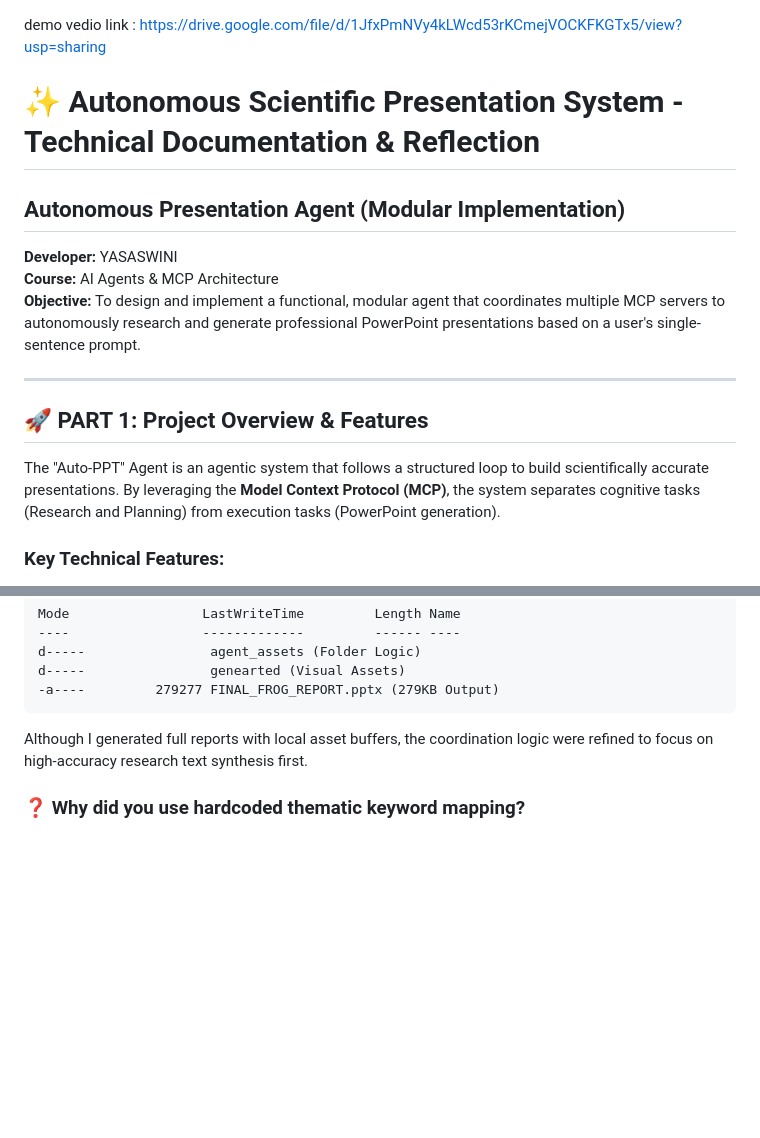
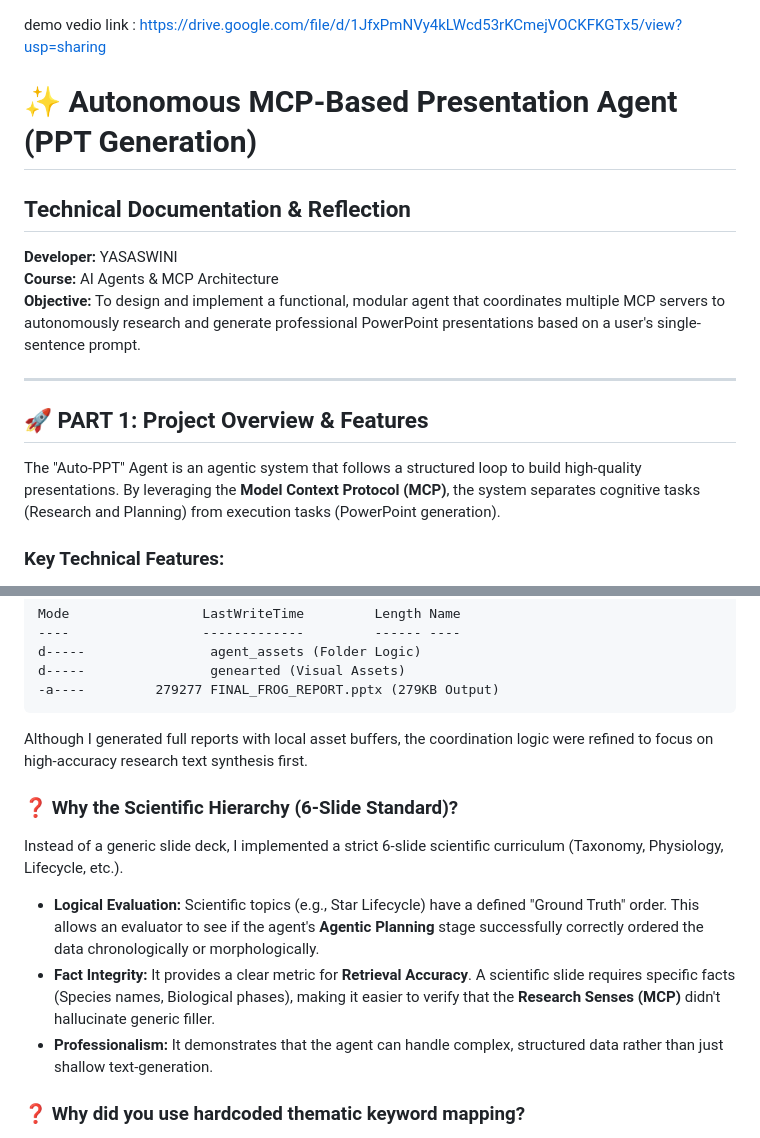
Before and after one commit to gyasaswini10/Building_Python_Ppt-agent, a Markdown page: README.md, 2 parts joined by grey strips. Drawn GitHub-style; blank space fills up the shorter version.

Commit message:
codign in agentic ai

````diff
--- a/README.md
+++ b/README.md
@@ -1,7 +1,7 @@
 demo vedio link : https://drive.google.com/file/d/1JfxPmNVy4kLWcd53rKCmejVOCKFKGTx5/view?usp=sharing
 
-# ✨ Autonomous Scientific Presentation System - Technical Documentation & Reflection
-## **Autonomous Presentation Agent (Modular Implementation)**
+# ✨ Autonomous MCP-Based Presentation Agent (PPT Generation)
+## **Technical Documentation & Reflection**
 
 **Developer:** YASASWINI
 **Course:** AI Agents & MCP Architecture
@@ -10,7 +10,7 @@ demo vedio link : https://drive.google.com/file/d/1JfxPmNVy4kLWcd53rKCmejVOCKFKG
 ---
 
 ## 🚀 PART 1: Project Overview & Features
-The "Auto-PPT" Agent is an agentic system that follows a structured loop to build scientifically accurate presentations. By leveraging the **Model Context Protocol (MCP)**, the system separates cognitive tasks (Research and Planning) from execution tasks (PowerPoint generation).
+The "Auto-PPT" Agent is an agentic system that follows a structured loop to build high-quality presentations. By leveraging the **Model Context Protocol (MCP)**, the system separates cognitive tasks (Research and Planning) from execution tasks (PowerPoint generation).
 
 ### **Key Technical Features:**
 - **Dynamic Research Loop:** Uses the Research MCP server to fetch encyclopedia-grade facts from Wikipedia and safe-hallucination fallbacks from Dictionary APIs.
@@ -102,6 +102,12 @@ d-----                genearted (Visual Assets)
 ```
 Although I generated full reports with local asset buffers, the coordination logic were refined to focus on high-accuracy research text synthesis first.
 
+### ❓ Why the Scientific Hierarchy (6-Slide Standard)?
+Instead of a generic slide deck, I implemented a strict 6-slide scientific curriculum (Taxonomy, Physiology, Lifecycle, etc.).
+*   **Logical Evaluation:** Scientific topics (e.g., Star Lifecycle) have a defined "Ground Truth" order. This allows an evaluator to see if the agent's **Agentic Planning** stage successfully correctly ordered the data chronologically or morphologically.
+*   **Fact Integrity:** It provides a clear metric for **Retrieval Accuracy**. A scientific slide requires specific facts (Species names, Biological phases), making it easier to verify that the **Research Senses (MCP)** didn't hallucinate generic filler.
+*   **Professionalism:** It demonstrates that the agent can handle complex, structured data rather than just shallow text-generation.
+
 ### ❓ Why did you use hardcoded thematic keyword mapping?
 I opted for a **Determinstic Logic Whitelist** (`_slide_theme_keywords`) to ensure **Scientific Grounding**. This eliminates the risk of "AI Drift" and hallucinations, ensuring the agent remains strictly within professional boundaries while bypassing the latency of repetitive LLM filter checks.
 
````
Also changed, not shown: Project_Submission_Documentation_Reflection.md (+3 -3 lines).
